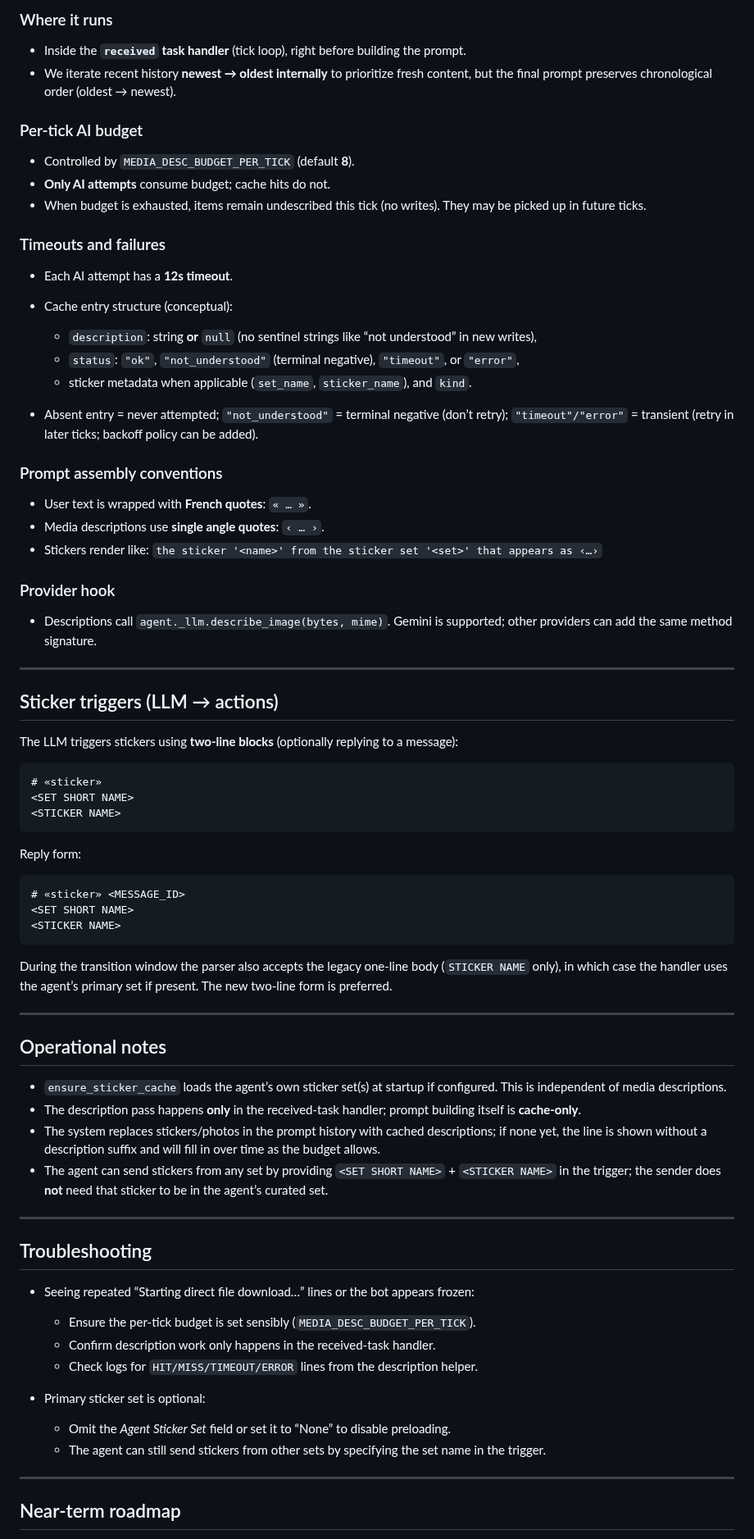
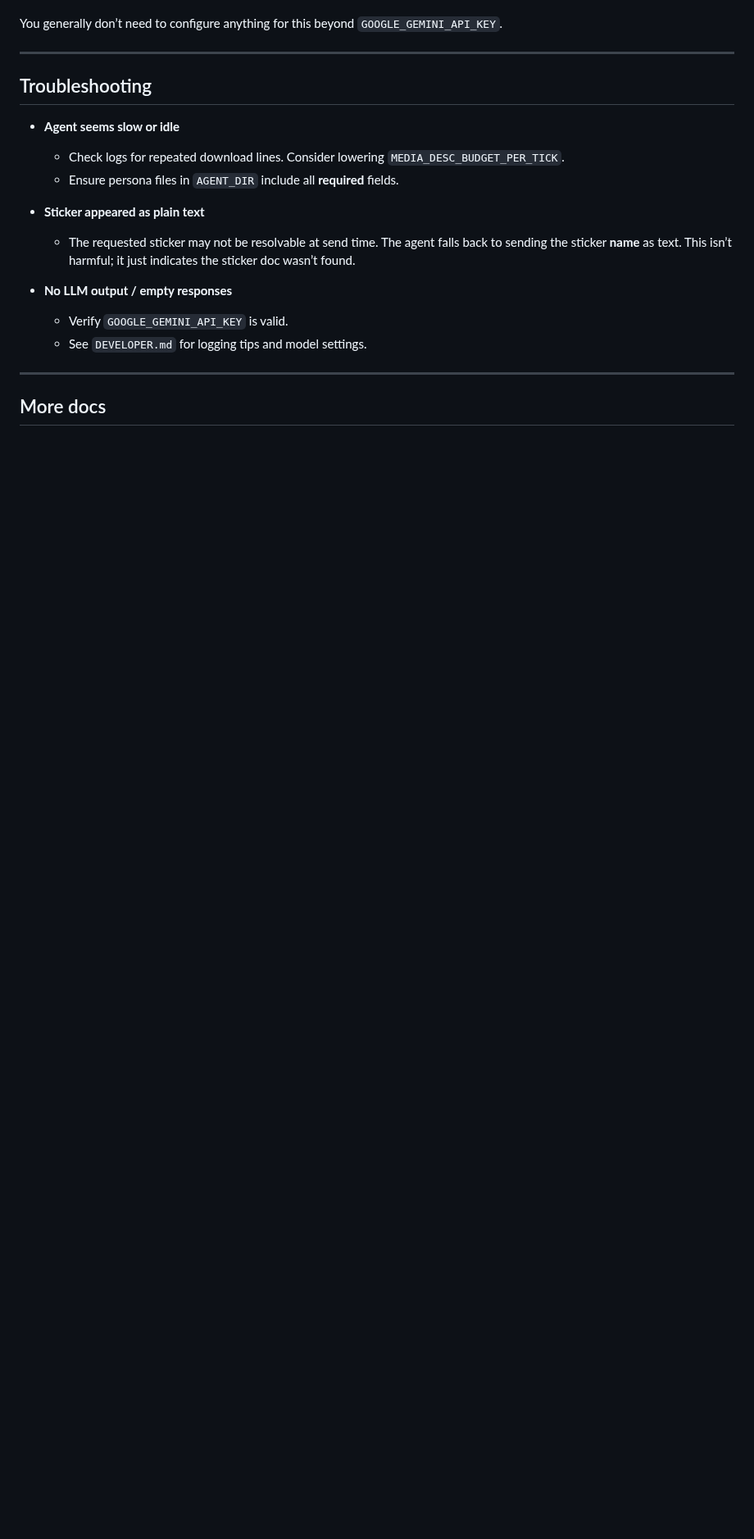
Before and after one commit to olivia3215/cw-telegram-agent, a Markdown page: README.md, the part around one of its changes. Shown at 82% size. Rendered like a GitHub page; blank space fills up the shorter version.

````diff
--- a/README.md
+++ b/README.md
@@ -114,83 +110,25 @@ The agent enriches the LLM prompt by describing images/stickers found in recent
 
-### Where it runs
-
-* Inside the **`received` task handler** (tick loop), right before building the prompt.
-* We iterate recent history **newest → oldest internally** to prioritize fresh content, but the final prompt preserves chronological order (oldest → newest).
-
-### Per-tick AI budget
-
-* Controlled by `MEDIA_DESC_BUDGET_PER_TICK` (default **8**).
-* **Only AI attempts** consume budget; cache hits do not.
-* When budget is exhausted, items remain undescribed this tick (no writes). They may be picked up in future ticks.
-
-### Timeouts and failures
-
-* Each AI attempt has a **12s timeout**.
-* Cache entry structure (conceptual):
-
-  * `description`: string **or** `null` (no sentinel strings like “not understood” in new writes),
-  * `status`: `"ok"`, `"not_understood"` (terminal negative), `"timeout"`, or `"error"`,
-  * sticker metadata when applicable (`set_name`, `sticker_name`), and `kind`.
-* Absent entry = never attempted; `"not_understood"` = terminal negative (don’t retry); `"timeout"/"error"` = transient (retry in later ticks; backoff policy can be added).
-
-### Prompt assembly conventions
-
-* User text is wrapped with **French quotes**: `« … »`.
-* Media descriptions use **single angle quotes**: `‹ … ›`.
-* Stickers render like:
-  `the sticker '<name>' from the sticker set '<set>' that appears as ‹…›`
-
-### Provider hook
-
-* Descriptions call `agent._llm.describe_image(bytes, mime)`. Gemini is supported; other providers can add the same method signature.
-
----
-
-## Sticker triggers (LLM → actions)
-
-The LLM triggers stickers using **two-line blocks** (optionally replying to a message):
-
-```markdown
-# «sticker»
-<SET SHORT NAME>
-<STICKER NAME>
-```
-
-Reply form:
-
-```markdown
-# «sticker» <MESSAGE_ID>
-<SET SHORT NAME>
-<STICKER NAME>
-```
-
-During the transition window the parser also accepts the legacy one-line body (`STICKER NAME` only), in which case the handler uses the agent’s primary set if present. The new two-line form is preferred.
-
----
-
-## Operational notes
-
-* `ensure_sticker_cache` loads the agent’s own sticker set(s) at startup if configured. This is independent of media descriptions.
-* The description pass happens **only** in the received-task handler; prompt building itself is **cache-only**.
-* The system replaces stickers/photos in the prompt history with cached descriptions; if none yet, the line is shown without a description suffix and will fill in over time as the budget allows.
-* The agent can send stickers from any set by providing `<SET SHORT NAME>` + `<STICKER NAME>` in the trigger; the sender does **not** need that sticker to be in the agent’s curated set.
+You generally don’t need to configure anything for this beyond `GOOGLE_GEMINI_API_KEY`.
 
 ---
 
 ## Troubleshooting
 
-* Seeing repeated “Starting direct file download…” lines or the bot appears frozen:
+* **Agent seems slow or idle**
 
-  * Ensure the per-tick budget is set sensibly (`MEDIA_DESC_BUDGET_PER_TICK`).
-  * Confirm description work only happens in the received-task handler.
-  * Check logs for `HIT/MISS/TIMEOUT/ERROR` lines from the description helper.
+  * Check logs for repeated download lines. Consider lowering `MEDIA_DESC_BUDGET_PER_TICK`.
+  * Ensure persona files in `AGENT_DIR` include all **required** fields.
 
-* Primary sticker set is optional:
+* **Sticker appeared as plain text**
 
-  * Omit the *Agent Sticker Set* field or set it to “None” to disable preloading.
-  * The agent can still send stickers from other sets by specifying the set name in the trigger.
+  * The requested sticker may not be resolvable at send time. The agent falls back to sending the sticker **name** as text. This isn’t harmful; it just indicates the sticker doc wasn’t found.
+
+* **No LLM output / empty responses**
+
+  * Verify `GOOGLE_GEMINI_API_KEY` is valid.
+  * See `DEVELOPER.md` for logging tips and model settings.
 
 ---
 
-## Near-term roadmap
+## More docs
 
````
Also changed, not shown: other parts of README.md (+68 -76 lines), DESIGN.md (added, +156 -0 lines), DEVELOPER.md (added, +148 -0 lines).
